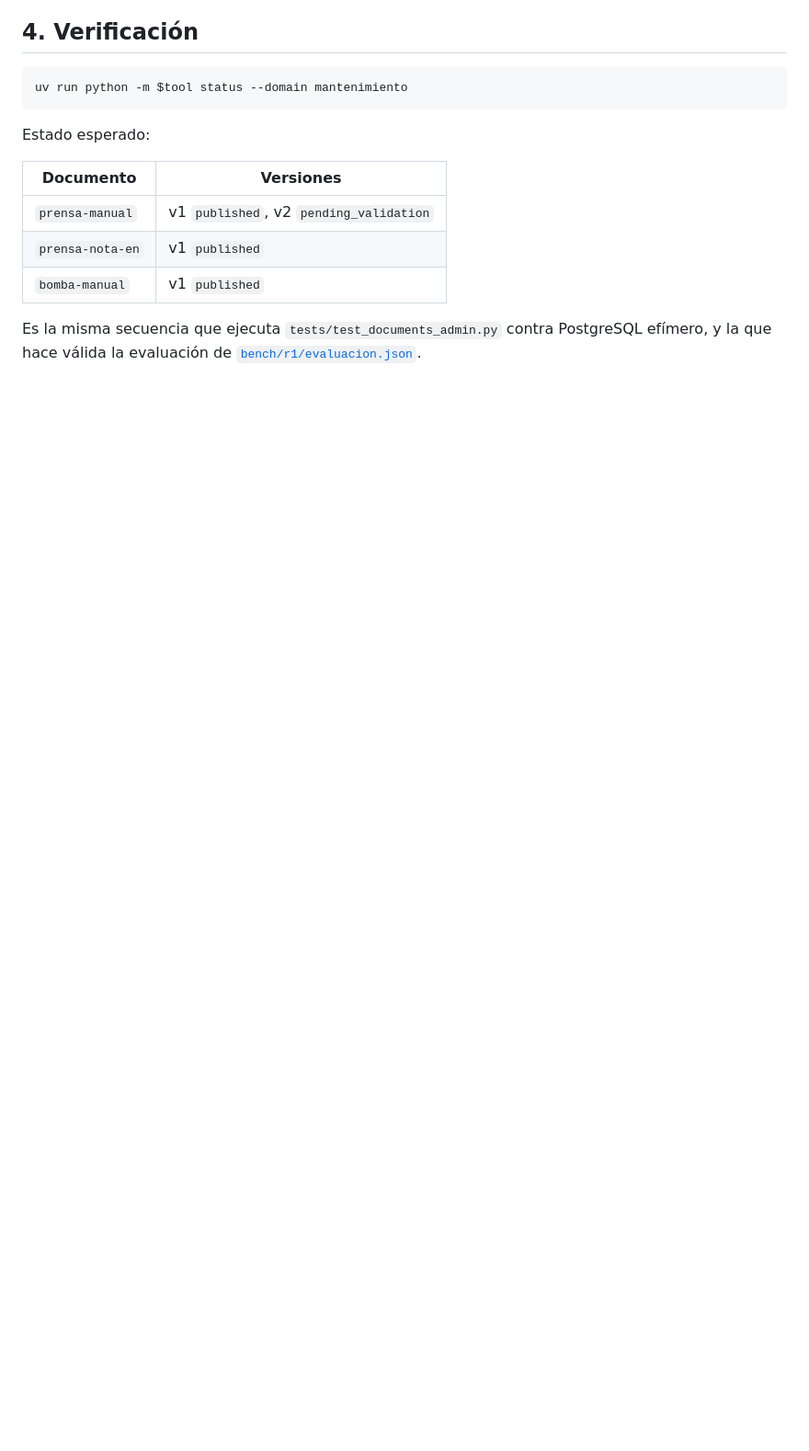
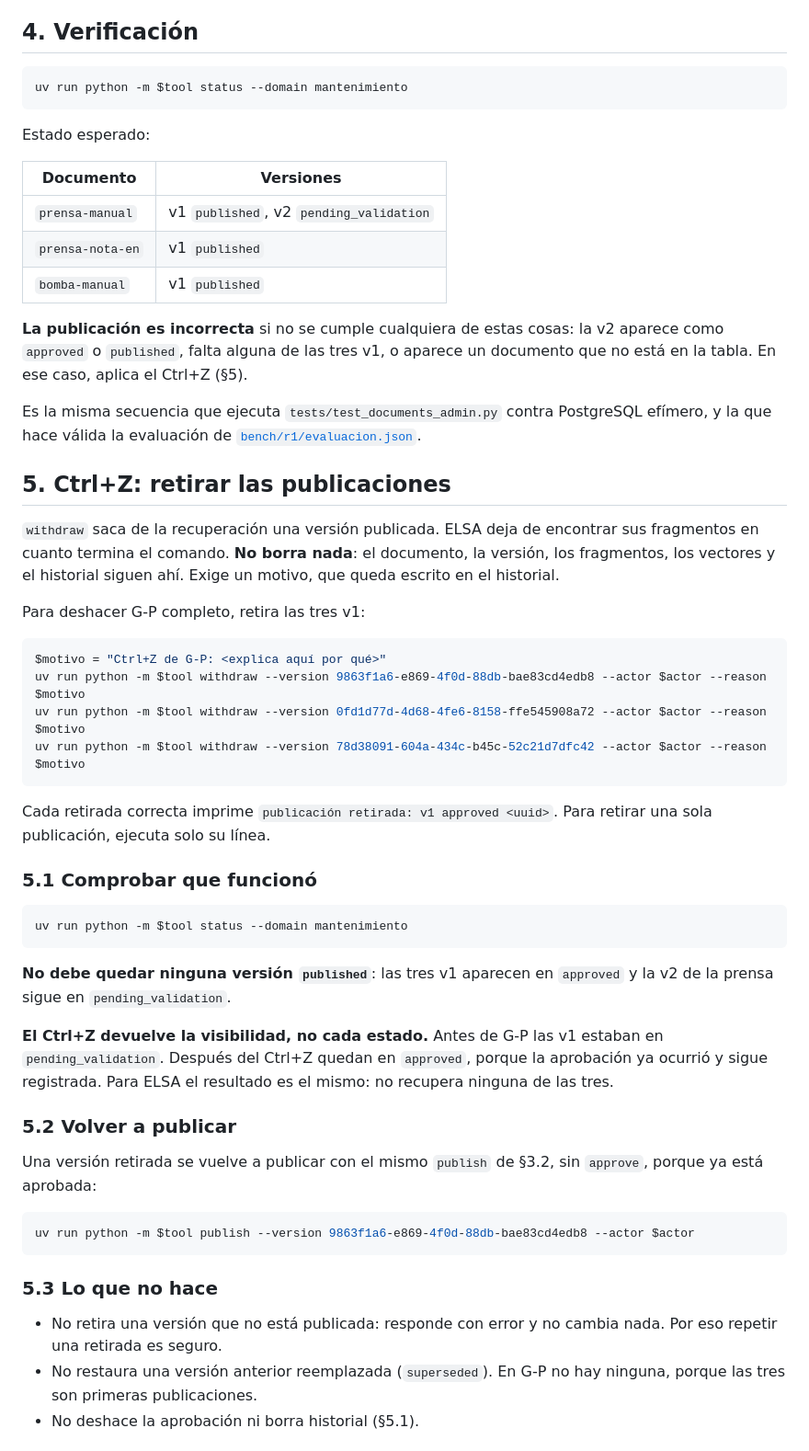
Before and after one commit to VallejoOsorio2026/Elsa-ai, a Markdown page: docs/r1-b-operacion-ingesta.md, the part around one of its changes. Shown at 92% size. Rendered like a GitHub page; blank space fills up the shorter version.

````diff
--- a/docs/r1-b-operacion-ingesta.md
+++ b/docs/r1-b-operacion-ingesta.md
@@ -113,6 +156,62 @@ Estado esperado:
 | `prensa-nota-en` | v1 `published` |
 | `bomba-manual` | v1 `published` |
 
+**La publicación es incorrecta** si no se cumple cualquiera de estas cosas:
+la v2 aparece como `approved` o `published`, falta alguna de las tres v1, o
+aparece un documento que no está en la tabla. En ese caso, aplica el Ctrl+Z
+(§5).
+
 Es la misma secuencia que ejecuta `tests/test_documents_admin.py` contra
 PostgreSQL efímero, y la que hace válida la evaluación de
 [`bench/r1/evaluacion.json`](../bench/r1/evaluacion.json).
+
+## 5. Ctrl+Z: retirar las publicaciones
+
+`withdraw` saca de la recuperación una versión publicada. ELSA deja de
+encontrar sus fragmentos en cuanto termina el comando. **No borra nada**: el
+documento, la versión, los fragmentos, los vectores y el historial siguen
+ahí. Exige un motivo, que queda escrito en el historial.
+
+Para deshacer G-P completo, retira las tres v1:
+
+```powershell
+$motivo = "Ctrl+Z de G-P: <explica aquí por qué>"
+uv run python -m $tool withdraw --version 9863f1a6-e869-4f0d-88db-bae83cd4edb8 --actor $actor --reason $motivo
+uv run python -m $tool withdraw --version 0fd1d77d-4d68-4fe6-8158-ffe545908a72 --actor $actor --reason $motivo
+uv run python -m $tool withdraw --version 78d38091-604a-434c-b45c-52c21d7dfc42 --actor $actor --reason $motivo
+```
+
+Cada retirada correcta imprime `publicación retirada: v1 approved <uuid>`.
+Para retirar una sola publicación, ejecuta solo su línea.
+
+### 5.1 Comprobar que funcionó
+
+```powershell
+uv run python -m $tool status --domain mantenimiento
+```
+
+**No debe quedar ninguna versión `published`**: las tres v1 aparecen en
+`approved` y la v2 de la prensa sigue en `pending_validation`.
+
+**El Ctrl+Z devuelve la visibilidad, no cada estado.** Antes de G-P las v1
+estaban en `pending_validation`. Después del Ctrl+Z quedan en `approved`,
+porque la aprobación ya ocurrió y sigue registrada. Para ELSA el resultado es
+el mismo: no recupera ninguna de las tres.
+
+### 5.2 Volver a publicar
+
+Una versión retirada se vuelve a publicar con el mismo `publish` de §3.2, sin
+`approve`, porque ya está aprobada:
+
+```powershell
+uv run python -m $tool publish --version 9863f1a6-e869-4f0d-88db-bae83cd4edb8 --actor $actor
+```
+
+### 5.3 Lo que no hace
+
+- No retira una versión que no está publicada: responde con error y no
+  cambia nada. Por eso repetir una retirada es seguro.
+- No restaura una versión anterior reemplazada (`superseded`). En G-P no hay
+  ninguna, porque las tres son primeras publicaciones.
+- No deshace la aprobación ni borra historial (§5.1).
+
````
Also changed, not shown: other parts of docs/r1-b-operacion-ingesta.md (+70 -10 lines).
